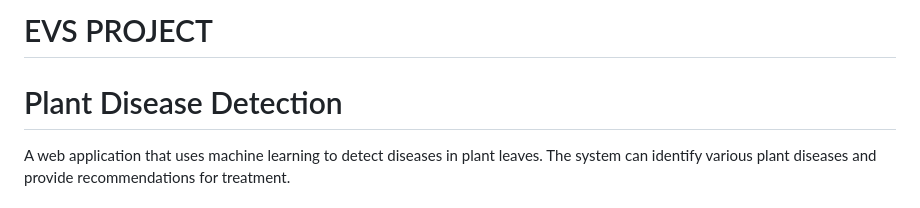
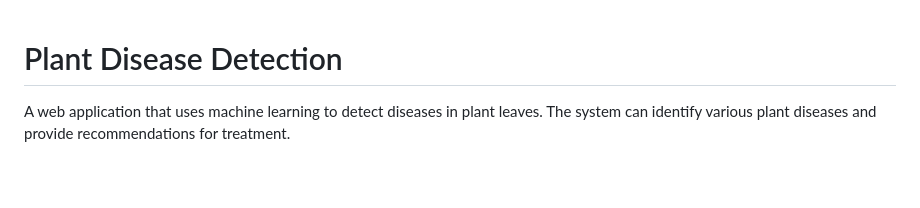
Before and after one commit to attu0/Plant-Disease-Detection, a Markdown page: README.md, the part around the change. Drawn GitHub-style; blank space fills up the shorter version.

Commit message:
Remove title from README

```diff
--- a/README.md
+++ b/README.md
@@ -1,5 +1,3 @@
-# EVS PROJECT
-
 # Plant Disease Detection
 
 A web application that uses machine learning to detect diseases in plant leaves. The system can identify various plant diseases and provide recommendations for treatment.
```
